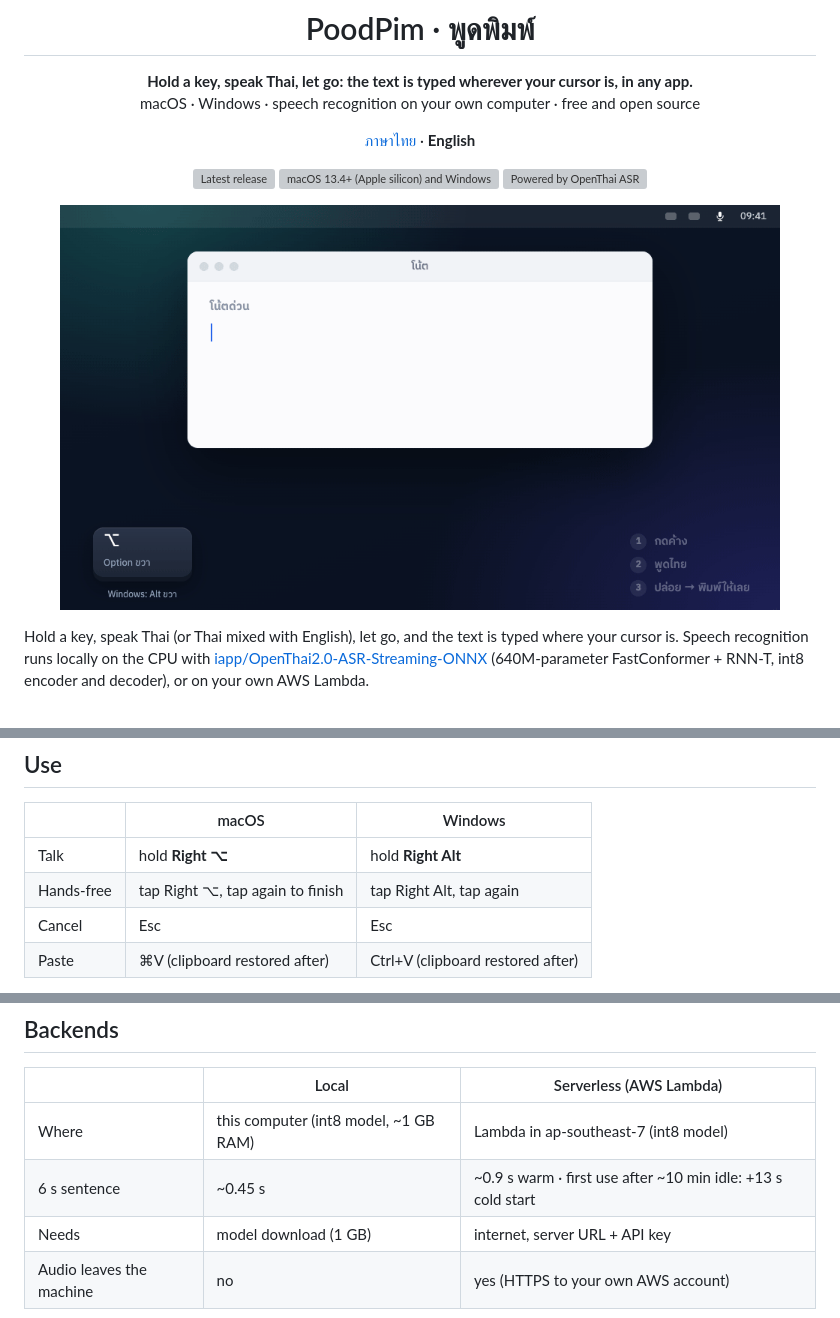
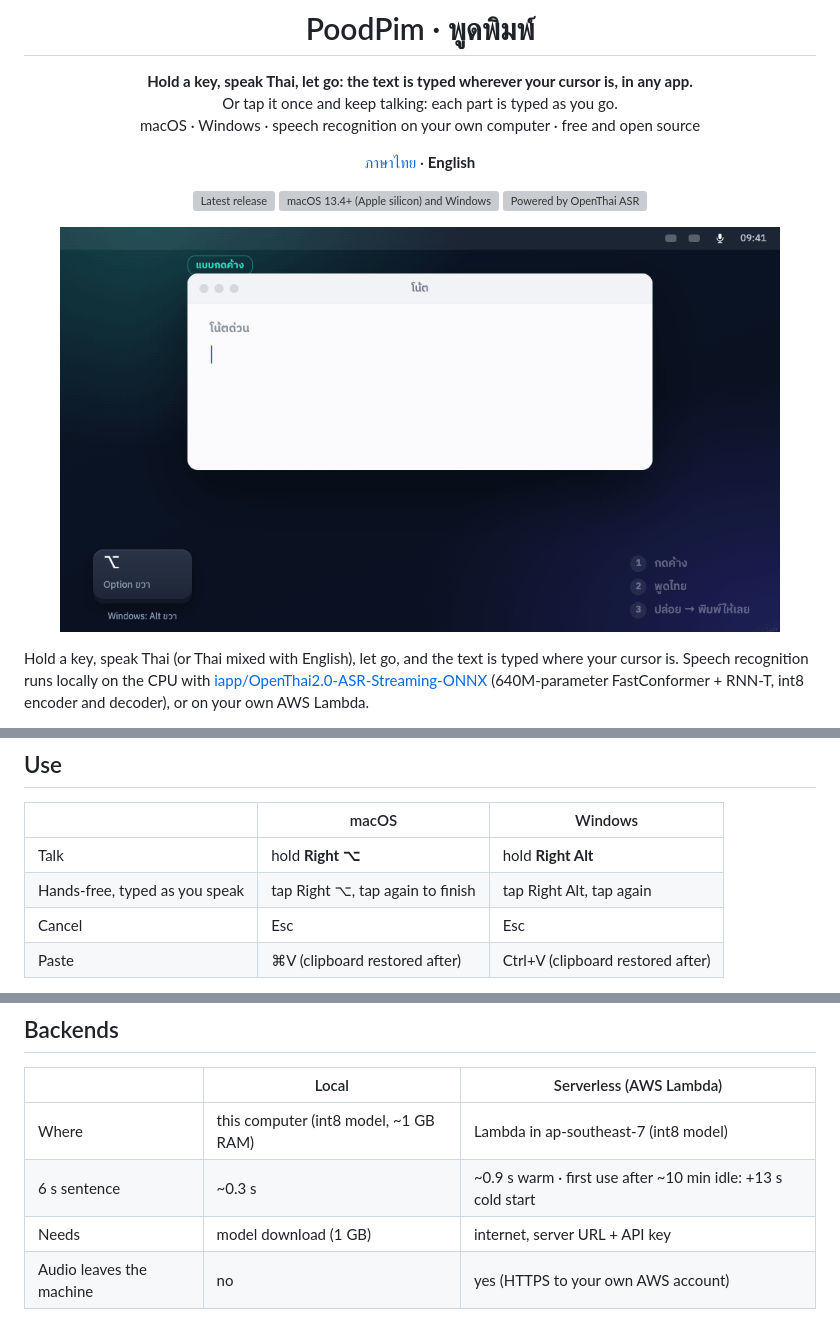
Before and after one commit to peerasak-u/PoodPim, a Markdown page: README.md, 3 parts joined by grey strips. Rendered like a GitHub page; pictures changed too: assets/demo.gif; grey boxes are pictures that could not be loaded.

```diff
--- a/README.md
+++ b/README.md
@@ -6,6 +6,7 @@
 
 <p align="center">
   <b>Hold a key, speak Thai, let go: the text is typed wherever your cursor is, in any app.</b><br>
+  Or tap it once and keep talking: each part is typed as you go.<br>
   macOS · Windows · speech recognition on your own computer · free and open source
 </p>
 
@@ -66,7 +67,7 @@ on Windows also Settings › Apps › PoodPim.
 | | macOS | Windows |
 |---|---|---|
 | Talk | hold **Right ⌥** | hold **Right Alt** |
-| Hands-free | tap Right ⌥, tap again to finish | tap Right Alt, tap again |
+| Hands-free, typed as you speak | tap Right ⌥, tap again to finish | tap Right Alt, tap again |
 | Cancel | Esc | Esc |
 | Paste | ⌘V (clipboard restored after) | Ctrl+V (clipboard restored after) |
 
@@ -135,7 +136,7 @@ against its SHA-256 before use.
 | | Local | Serverless (AWS Lambda) |
 |---|---|---|
 | Where | this computer (int8 model, ~1 GB RAM) | Lambda in ap-southeast-7 (int8 model) |
-| 6 s sentence | ~0.45 s | ~0.9 s warm · first use after ~10 min idle: +13 s cold start |
+| 6 s sentence | ~0.3 s | ~0.9 s warm · first use after ~10 min idle: +13 s cold start |
 | Needs | model download (1 GB) | internet, server URL + API key |
 | Audio leaves the machine | no | yes (HTTPS to your own AWS account) |
 
```
Also changed, not shown: other parts of README.md (+1 -1 lines), README.th.md (+8 -5 lines), 1 other file.
